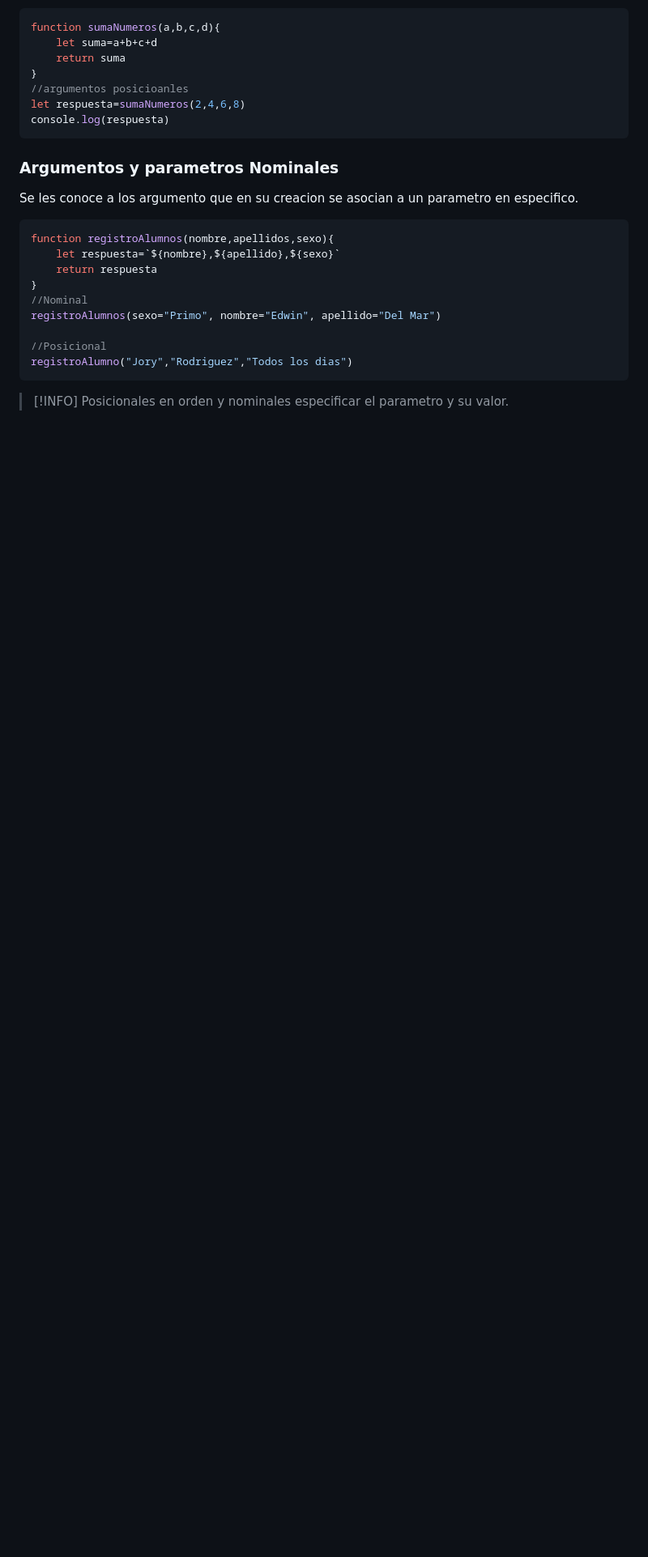
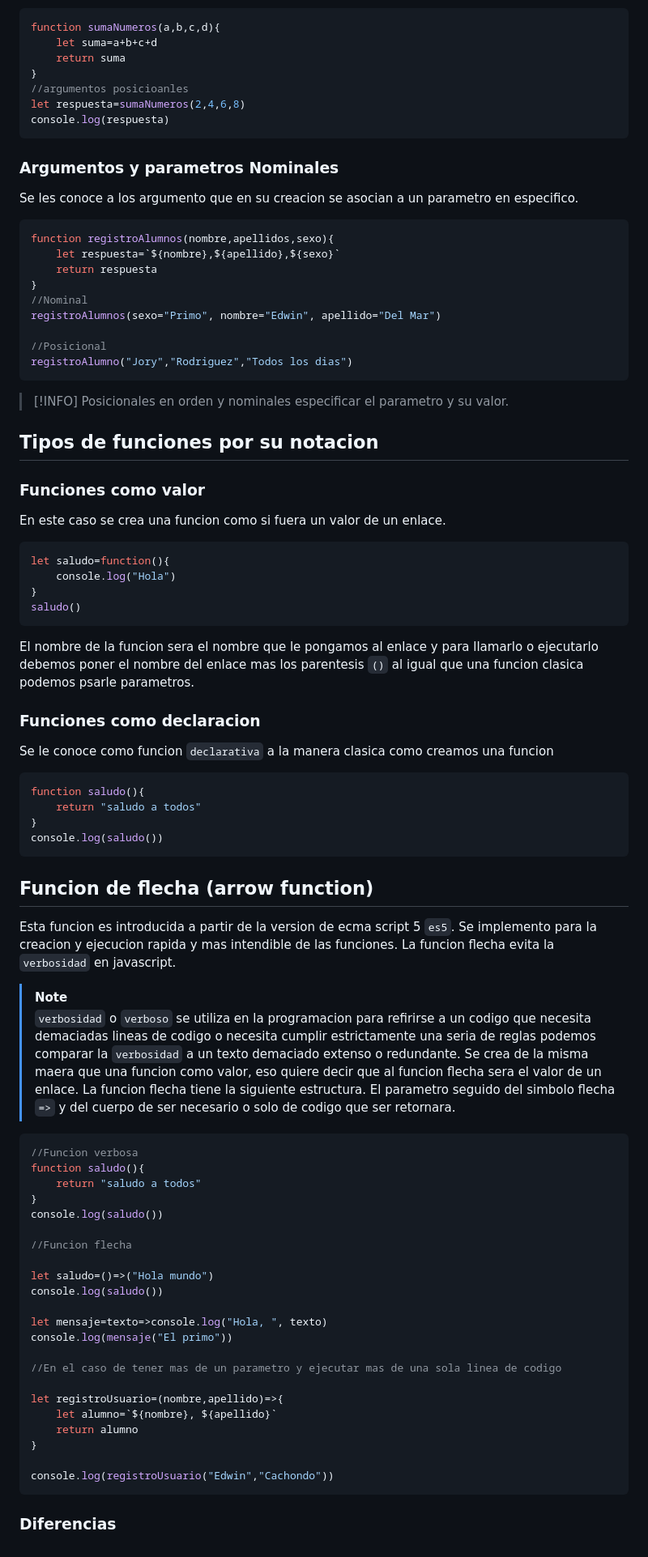
Before and after one commit to Davidastoh/Curso-Javascript, a Markdown page: 4.Funciones/README.md, the part around one of its changes. Shown at 81% size. GitHub-like rendering; blank space fills up the shorter version.

Commit message:
Tipos de funciones por su notacion

````diff
--- a/4.Funciones/README.md
+++ b/4.Funciones/README.md
@@ -87,3 +92,59 @@ registroAlumno("Jory","Rodriguez","Todos los dias")
 ```
 >[!INFO]
 > Posicionales en orden y nominales especificar el parametro y su valor.
+
+## Tipos de funciones por su notacion
+### Funciones como valor
+En este caso se crea una funcion como si fuera un valor de un enlace.
+```js
+let saludo=function(){
+    console.log("Hola")
+}
+saludo()
+```
+El nombre de la funcion sera el nombre que le pongamos al enlace y para llamarlo o ejecutarlo debemos poner el nombre del enlace mas los parentesis `()` al igual que una funcion clasica podemos psarle parametros.
+
+### Funciones como declaracion
+Se le conoce como funcion `declarativa` a la manera clasica como creamos una funcion
+```js
+function saludo(){
+    return "saludo a todos"
+}
+console.log(saludo())
+```
+
+## Funcion de flecha (arrow function)
+Esta funcion es introducida a partir de la version de ecma script 5 `es5`.
+Se implemento para la creacion y ejecucion rapida y mas intendible de las funciones.
+La funcion flecha evita la `verbosidad` en javascript.
+>[!Note]
+> `verbosidad` o `verboso` se utiliza en la programacion para refirirse a un codigo que necesita demaciadas lineas de codigo o necesita cumplir estrictamente una seria de reglas podemos comparar la `verbosidad` a un texto demaciado extenso o redundante.
+Se crea de la misma maera que una funcion como valor, eso quiere decir que al funcion flecha sera el valor de un enlace.
+La funcion flecha tiene la siguiente estructura.
+El parametro seguido del simbolo flecha `=>` y del cuerpo de ser necesario o solo de codigo que ser retornara.
+```js
+//Funcion verbosa
+function saludo(){
+    return "saludo a todos"
+}
+console.log(saludo())
+
+//Funcion flecha
+
+let saludo=()=>("Hola mundo")
+console.log(saludo())
+
+let mensaje=texto=>console.log("Hola, ", texto)
+console.log(mensaje("El primo"))
+
+//En el caso de tener mas de un parametro y ejecutar mas de una sola linea de codigo
+
+let registroUsuario=(nombre,apellido)=>{
+    let alumno=`${nombre}, ${apellido}`
+    return alumno
+}
+
+console.log(registroUsuario("Edwin","Cachondo"))
+```
+
+### Diferencias
````
Also changed, not shown: other parts of 4.Funciones/README.md (+5 -0 lines).
